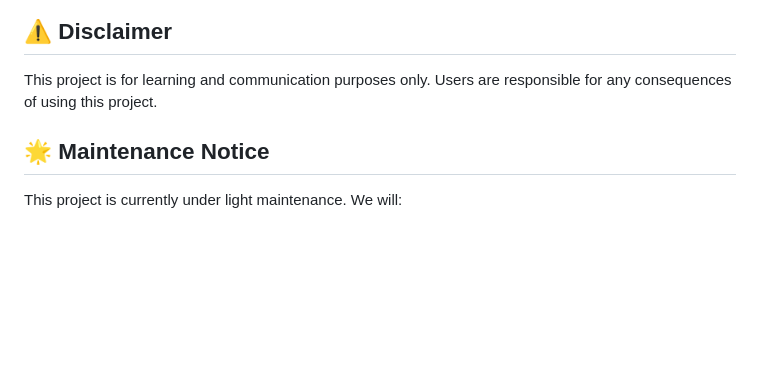
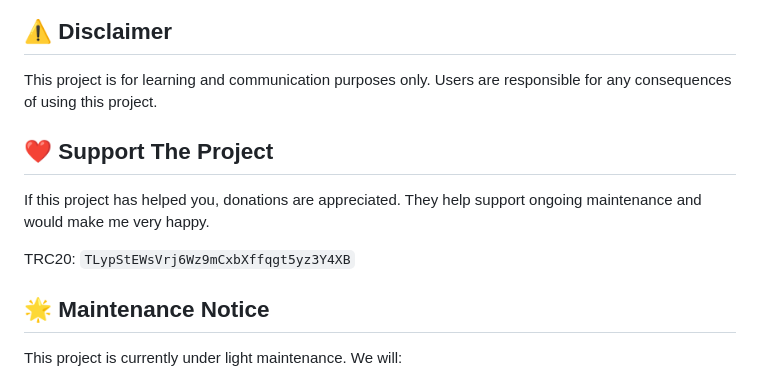
Before and after one commit to ksr-v/Xboard-Custom-Source, a Markdown page: README.md, the part around the change. GitHub-like rendering; blank space fills up the shorter version.

Commit message:
docs: add donation section

```diff
--- a/README.md
+++ b/README.md
@@ -73,6 +73,12 @@ docker compose up -d
 
 This project is for learning and communication purposes only. Users are responsible for any consequences of using this project.
 
+## ❤️ Support The Project
+
+If this project has helped you, donations are appreciated. They help support ongoing maintenance and would make me very happy.
+
+TRC20: `TLypStEWsVrj6Wz9mCxbXffqgt5yz3Y4XB`
+
 ## 🌟 Maintenance Notice
 
 This project is currently under light maintenance. We will:
```
